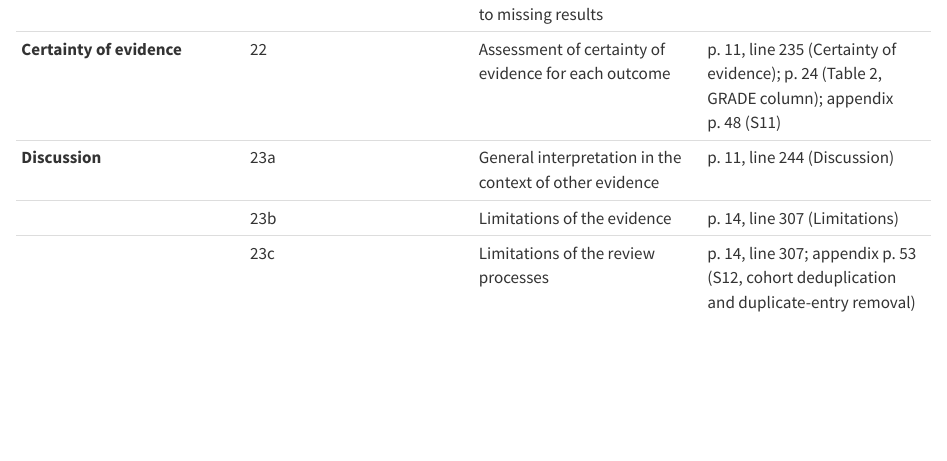
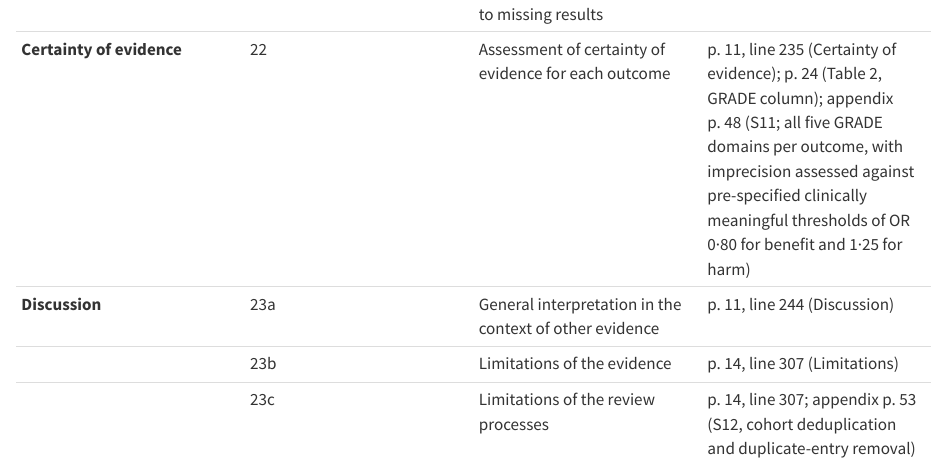
Before and after one commit to lewis-id-lab/ptcy-infection, a Quarto document (appendix.qmd): the page in a window 1100 px wide, from 12590 px down. Rendered offline with R 4.5, knitr and Pandoc in place of Quarto, with nearby package versions.

Commit message:
Cite threshold-based imprecision assessment in PRISMA certainty-of-evidence row
Co-Authored-By: Posit Assistant <noreply@posit.co>

```diff
--- a/appendix.qmd
+++ b/appendix.qmd
@@ -640,7 +640,7 @@ Page and line references are to the typeset submission build: the article PDF (3
 |  | 20c | Results of sensitivity analyses | appendix p. 20 (S9) |
 |  | 20d | Results of reporting-bias assessment | appendix p. 45 (S10) |
 | **Reporting biases** | 21 | Assessment of risk of bias due to missing results | appendix p. 45 (S10) |
-| **Certainty of evidence** | 22 | Assessment of certainty of evidence for each outcome | p\. 11, line 235 (Certainty of evidence); p. 24 (Table 2, GRADE column); appendix p. 48 (S11) |
+| **Certainty of evidence** | 22 | Assessment of certainty of evidence for each outcome | p\. 11, line 235 (Certainty of evidence); p. 24 (Table 2, GRADE column); appendix p. 48 (S11; all five GRADE domains per outcome, with imprecision assessed against pre-specified clinically meaningful thresholds of OR 0·80 for benefit and 1·25 for harm) |
 | **Discussion** | 23a | General interpretation in the context of other evidence | p\. 11, line 244 (Discussion) |
 |  | 23b | Limitations of the evidence | p\. 14, line 307 (Limitations) |
 |  | 23c | Limitations of the review processes | p\. 14, line 307; appendix p. 53 (S12, cohort deduplication and duplicate-entry removal) |
```
